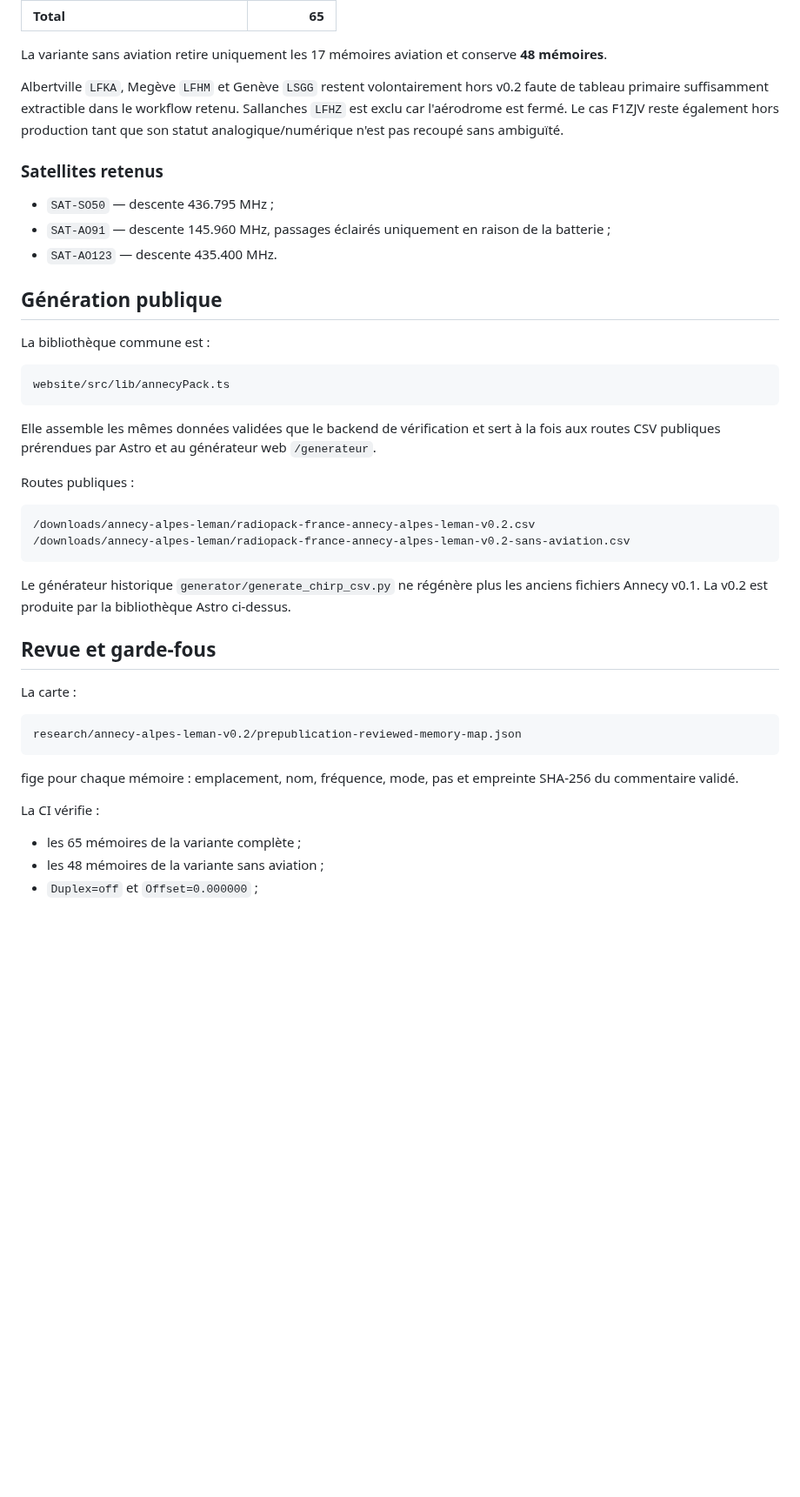
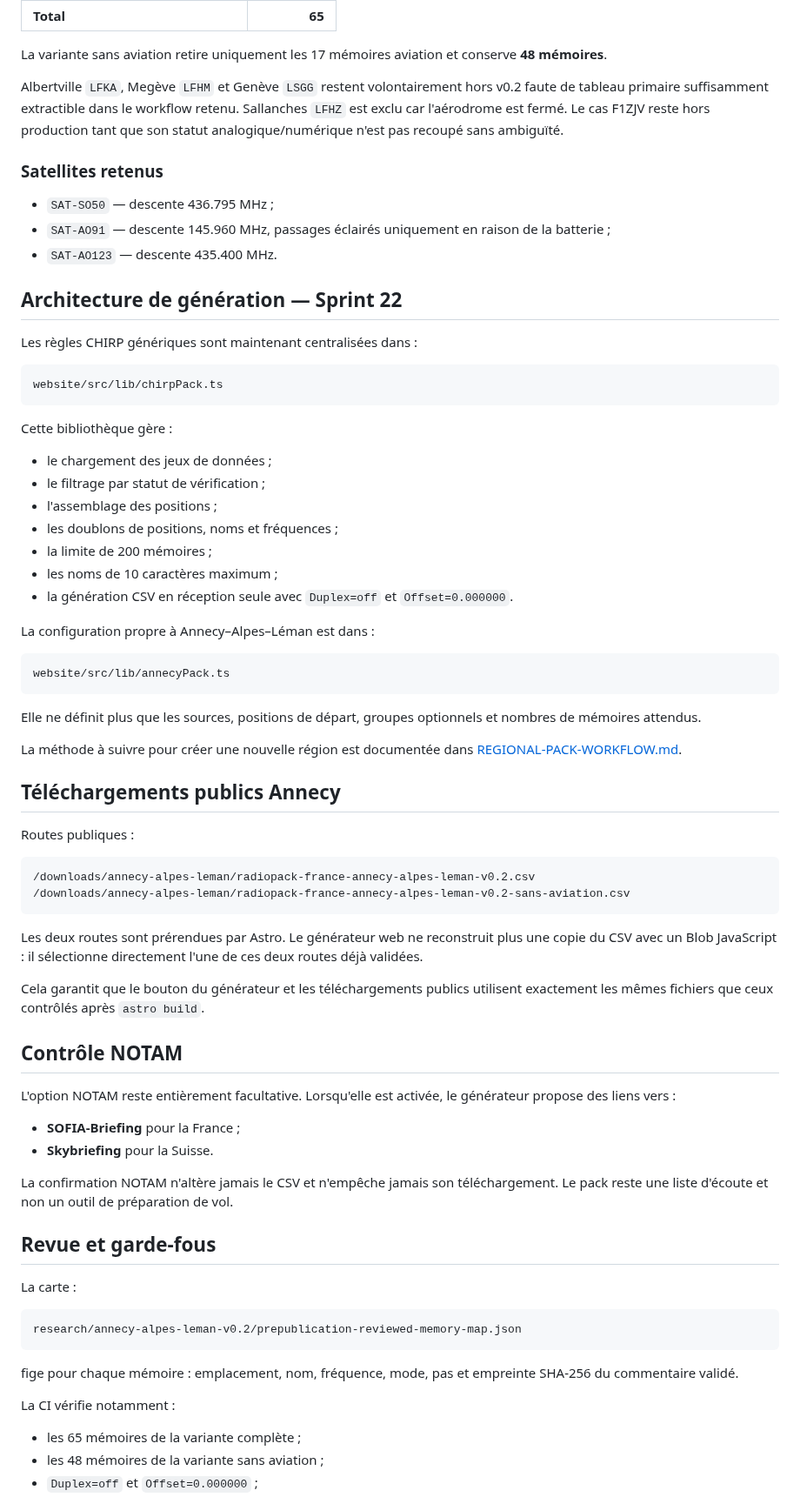
Before and after one commit to b2techstudio/radiopack-france, a Markdown page: README.md, the part around one of its changes. Shown at 87% size. Rendered like a GitHub page; blank space fills up the shorter version.

Commit message:
Update README for Sprint 22 post-publication cleanup

````diff
--- a/README.md
+++ b/README.md
@@ -55,7 +73,7 @@ Le contrôle NOTAM est **informatif et non bloquant**. Il ne modifie jamais auto
 
 La variante sans aviation retire uniquement les 17 mémoires aviation et conserve **48 mémoires**.
 
-Albertville `LFKA`, Megève `LFHM` et Genève `LSGG` restent volontairement hors v0.2 faute de tableau primaire suffisamment extractible dans le workflow retenu. Sallanches `LFHZ` est exclu car l'aérodrome est fermé. Le cas F1ZJV reste également hors production tant que son statut analogique/numérique n'est pas recoupé sans ambiguïté.
+Albertville `LFKA`, Megève `LFHM` et Genève `LSGG` restent volontairement hors v0.2 faute de tableau primaire suffisamment extractible dans le workflow retenu. Sallanches `LFHZ` est exclu car l'aérodrome est fermé. Le cas F1ZJV reste hors production tant que son statut analogique/numérique n'est pas recoupé sans ambiguïté.
 
 ### Satellites retenus
 
@@ -63,15 +81,35 @@ Albertville `LFKA`, Megève `LFHM` et Genève `LSGG` restent volontairement hors
 - `SAT-AO91` — descente 145.960 MHz, passages éclairés uniquement en raison de la batterie ;
 - `SAT-AO123` — descente 435.400 MHz.
 
-## Génération publique
+## Architecture de génération — Sprint 22
 
-La bibliothèque commune est :
+Les règles CHIRP génériques sont maintenant centralisées dans :
+
+```text
+website/src/lib/chirpPack.ts
+```
+
+Cette bibliothèque gère :
+
+- le chargement des jeux de données ;
+- le filtrage par statut de vérification ;
+- l'assemblage des positions ;
+- les doublons de positions, noms et fréquences ;
+- la limite de 200 mémoires ;
+- les noms de 10 caractères maximum ;
+- la génération CSV en réception seule avec `Duplex=off` et `Offset=0.000000`.
+
+La configuration propre à Annecy–Alpes–Léman est dans :
 
 ```text
 website/src/lib/annecyPack.ts
 ```
 
-Elle assemble les mêmes données validées que le backend de vérification et sert à la fois aux routes CSV publiques prérendues par Astro et au générateur web `/generateur`.
+Elle ne définit plus que les sources, positions de départ, groupes optionnels et nombres de mémoires attendus.
+
+La méthode à suivre pour créer une nouvelle région est documentée dans [REGIONAL-PACK-WORKFLOW.md](REGIONAL-PACK-WORKFLOW.md).
+
+## Téléchargements publics Annecy
 
 Routes publiques :
 
@@ -80,7 +118,18 @@ Routes publiques :
 /downloads/annecy-alpes-leman/radiopack-france-annecy-alpes-leman-v0.2-sans-aviation.csv
 ```
 
-Le générateur historique `generator/generate_chirp_csv.py` ne régénère plus les anciens fichiers Annecy v0.1. La v0.2 est produite par la bibliothèque Astro ci-dessus.
+Les deux routes sont prérendues par Astro. Le générateur web ne reconstruit plus une copie du CSV avec un Blob JavaScript : il sélectionne directement l'une de ces deux routes déjà validées.
+
+Cela garantit que le bouton du générateur et les téléchargements publics utilisent exactement les mêmes fichiers que ceux contrôlés après `astro build`.
+
+## Contrôle NOTAM
+
+L'option NOTAM reste entièrement facultative. Lorsqu'elle est activée, le générateur propose des liens vers :
+
+- **SOFIA-Briefing** pour la France ;
+- **Skybriefing** pour la Suisse.
+
+La confirmation NOTAM n'altère jamais le CSV et n'empêche jamais son téléchargement. Le pack reste une liste d'écoute et non un outil de préparation de vol.
 
 ## Revue et garde-fous
 
@@ -92,7 +141,7 @@ research/annecy-alpes-leman-v0.2/prepublication-reviewed-memory-map.json
 
 fige pour chaque mémoire : emplacement, nom, fréquence, mode, pas et empreinte SHA-256 du commentaire validé.
 
-La CI vérifie :
+La CI vérifie notamment :
 
 - les 65 mémoires de la variante complète ;
 - les 48 mémoires de la variante sans aviation ;
````
Also changed, not shown: other parts of README.md (+53 -16 lines).
